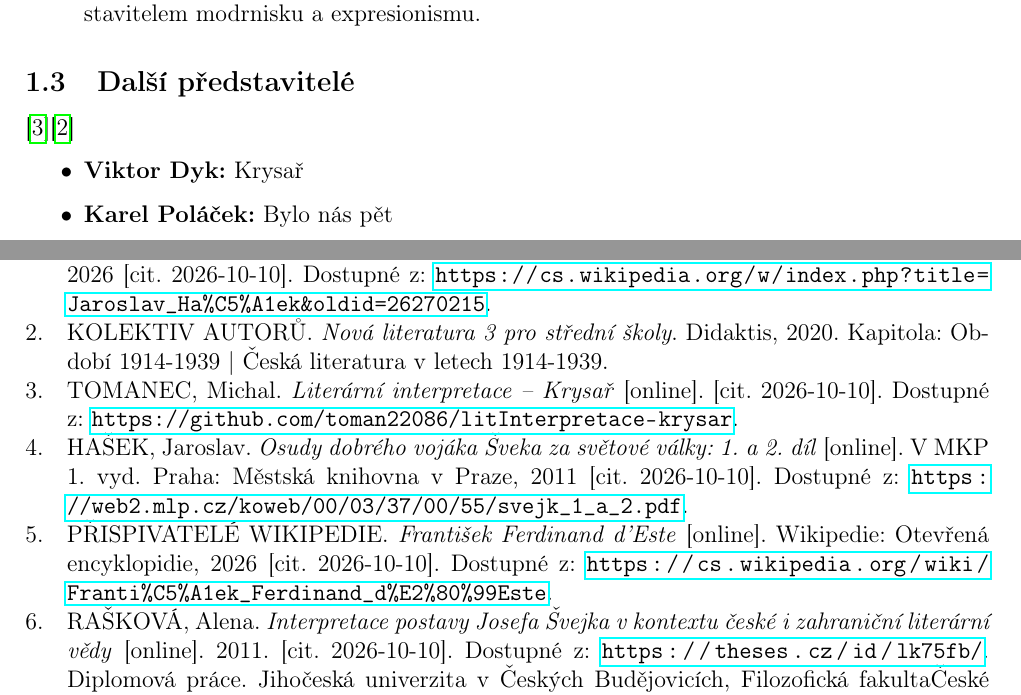
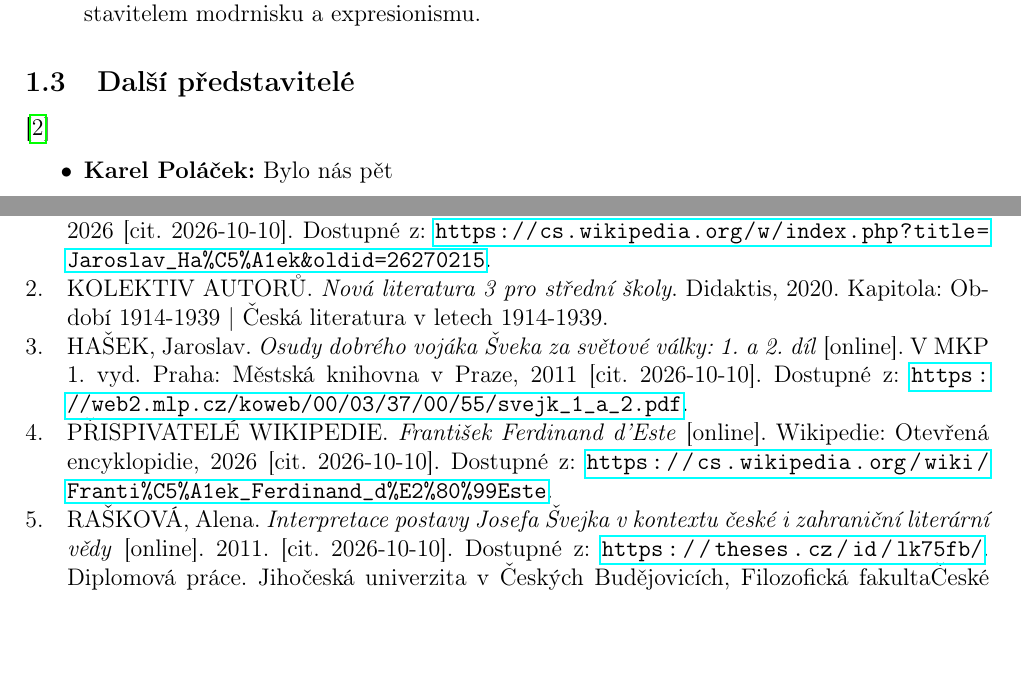
Before and after one commit to toman22086/litInterpretace-osudyDobrehoVojakaSvejkaI, a LaTeX document (src/osudy-dobrého-vojáka-švejka-I.tex, which reads src/01-obecený-úvod.tex): two parts of pages 1 and 7 of 7, joined at a grey line, cut so that both start at the same text, the shorter picture padded with empty space. Compiled offline with pdfLaTeX.

Commit message:
odebran Viktor Dyk jako dalsi predstavitel

```diff
--- a/src/01-obecený-úvod.tex
+++ b/src/01-obecený-úvod.tex
@@ -20,9 +20,8 @@
     \item \textbf{Zasazení autora do literárního období:} Česká literatura počátku 20. století. Je představitelem modrnisku a expresionismu.
 \end{itemize}
 
-\subsection{Další představitelé}\cite{git:krysar}\cite{didaktis:literatura3}
+\subsection{Další představitelé}\cite{didaktis:literatura3}
 \begin{itemize}
-	\item \textbf{Viktor Dyk:} Krysař
     \item \textbf{Karel Poláček:} Bylo nás pět
     \item \textbf{Karel Čapek:} R.U.R., Povídky z jedné kapsy
 \end{itemize}
```
Also changed, not shown: src/zdroje.bib (+0 -7 lines).
